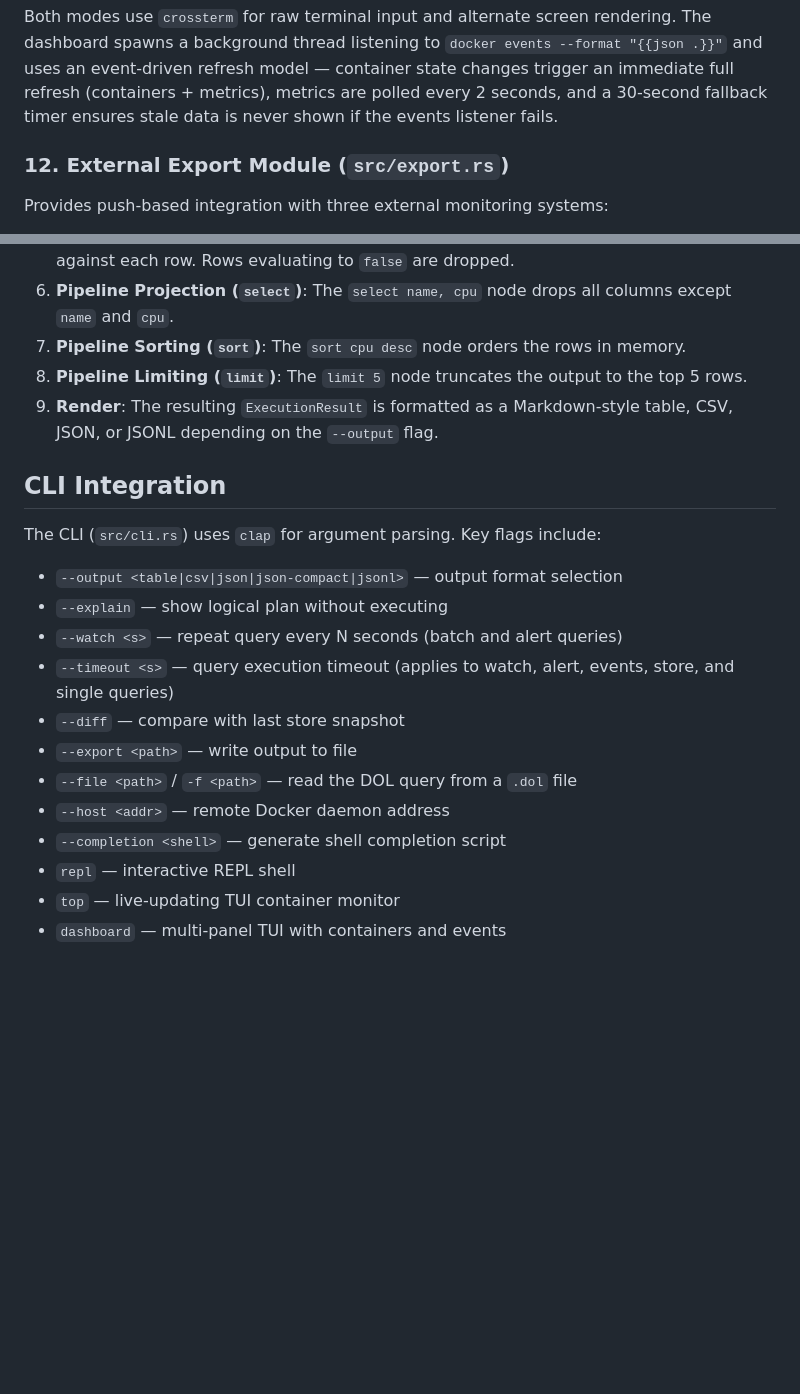
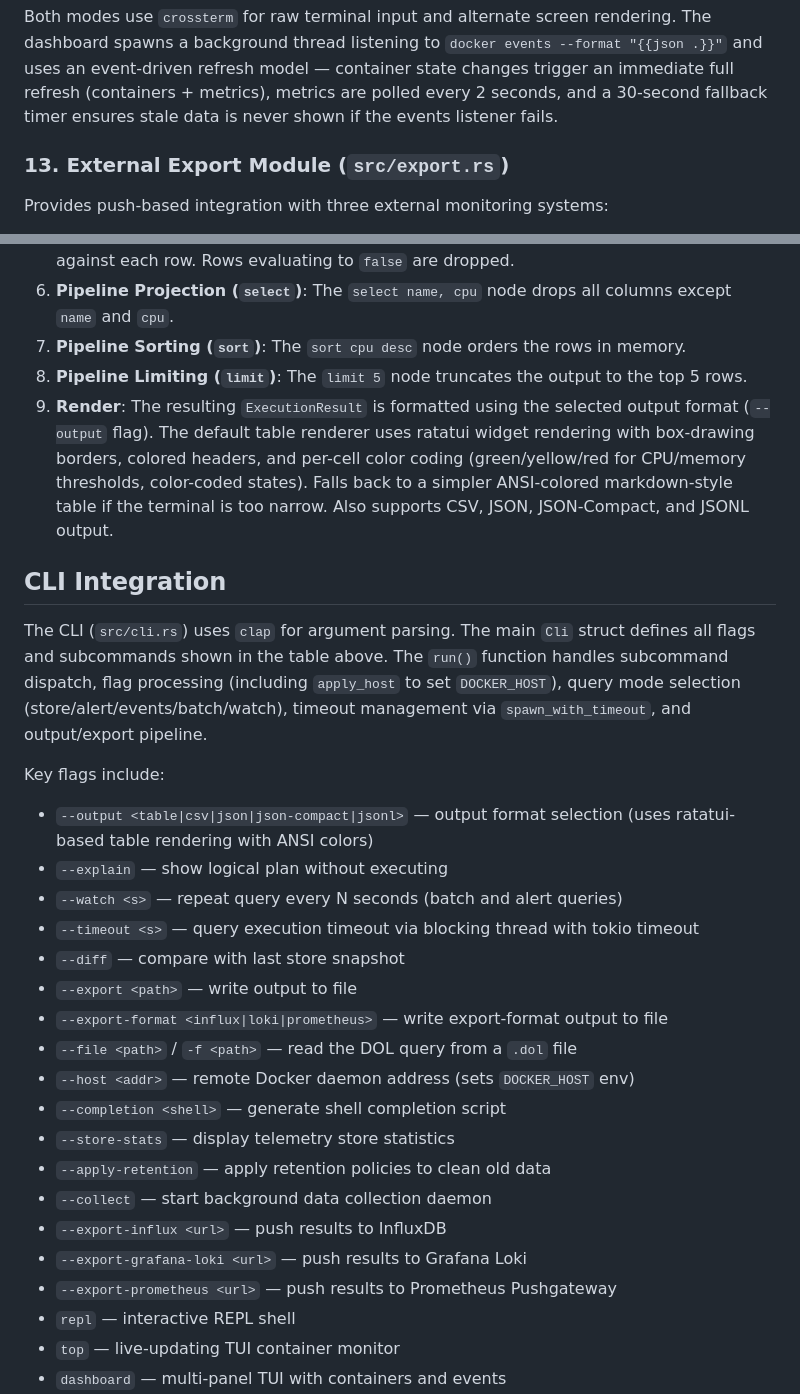
Before and after one commit to genc-murat/DockQL, a Markdown page: docs/architecture.md, 2 parts joined by grey strips. Rendered like a GitHub page; blank space fills up the shorter version.

```diff
--- a/docs/architecture.md
+++ b/docs/architecture.md
@@ -70,7 +79,7 @@ A ratatui-based TUI module providing two modes:
 
 Both modes use `crossterm` for raw terminal input and alternate screen rendering. The dashboard spawns a background thread listening to `docker events --format "{{json .}}"` and uses an event-driven refresh model — container state changes trigger an immediate full refresh (containers + metrics), metrics are polled every 2 seconds, and a 30-second fallback timer ensures stale data is never shown if the events listener fails.
 
-### 12. External Export Module (`src/export.rs`)
+### 13. External Export Module (`src/export.rs`)
 Provides push-based integration with three external monitoring systems:
 - **InfluxDB**: Formats rows as InfluxDB line protocol and POSTs to the v1/v2 HTTP write API. String fields become tags, numeric fields become fields.
 - **Grafana Loki**: Wraps rows as Loki JSON push payload with `app=dol,source=docker` labels and sends to `/loki/api/v1/push`.
@@ -91,21 +100,30 @@ When executing `observe containers where cpu > 80% | select name, cpu | sort cpu
 6. **Pipeline Projection (`select`)**: The `select name, cpu` node drops all columns except `name` and `cpu`.
 7. **Pipeline Sorting (`sort`)**: The `sort cpu desc` node orders the rows in memory.
 8. **Pipeline Limiting (`limit`)**: The `limit 5` node truncates the output to the top 5 rows.
-9. **Render**: The resulting `ExecutionResult` is formatted as a Markdown-style table, CSV, JSON, or JSONL depending on the `--output` flag.
+9. **Render**: The resulting `ExecutionResult` is formatted using the selected output format (`--output` flag). The default table renderer uses ratatui widget rendering with box-drawing borders, colored headers, and per-cell color coding (green/yellow/red for CPU/memory thresholds, color-coded states). Falls back to a simpler ANSI-colored markdown-style table if the terminal is too narrow. Also supports CSV, JSON, JSON-Compact, and JSONL output.
 
 ## CLI Integration
 
-The CLI (`src/cli.rs`) uses `clap` for argument parsing. Key flags include:
+The CLI (`src/cli.rs`) uses `clap` for argument parsing. The main `Cli` struct defines all flags and subcommands shown in the table above. The `run()` function handles subcommand dispatch, flag processing (including `apply_host` to set `DOCKER_HOST`), query mode selection (store/alert/events/batch/watch), timeout management via `spawn_with_timeout`, and output/export pipeline.
 
-- `--output <table|csv|json|json-compact|jsonl>` — output format selection
+Key flags include:
+
+- `--output <table|csv|json|json-compact|jsonl>` — output format selection (uses ratatui-based table rendering with ANSI colors)
 - `--explain` — show logical plan without executing
 - `--watch <s>` — repeat query every N seconds (batch and alert queries)
-- `--timeout <s>` — query execution timeout (applies to watch, alert, events, store, and single queries)
+- `--timeout <s>` — query execution timeout via blocking thread with tokio timeout
 - `--diff` — compare with last store snapshot
 - `--export <path>` — write output to file
+- `--export-format <influx|loki|prometheus>` — write export-format output to file
 - `--file <path>` / `-f <path>` — read the DOL query from a `.dol` file
-- `--host <addr>` — remote Docker daemon address
+- `--host <addr>` — remote Docker daemon address (sets `DOCKER_HOST` env)
 - `--completion <shell>` — generate shell completion script
+- `--store-stats` — display telemetry store statistics
+- `--apply-retention` — apply retention policies to clean old data
+- `--collect` — start background data collection daemon
+- `--export-influx <url>` — push results to InfluxDB
+- `--export-grafana-loki <url>` — push results to Grafana Loki
+- `--export-prometheus <url>` — push results to Prometheus Pushgateway
 - `repl` — interactive REPL shell
 - `top` — live-updating TUI container monitor
 - `dashboard` — multi-panel TUI with containers and events
```
Also changed, not shown: other parts of docs/architecture.md (+21 -12 lines), docs/spec.md (+60 -54 lines).
